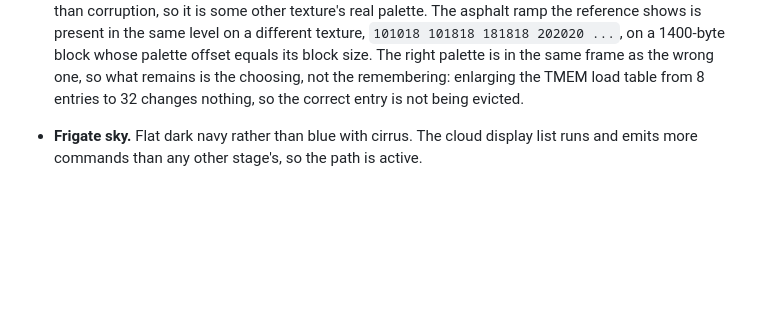
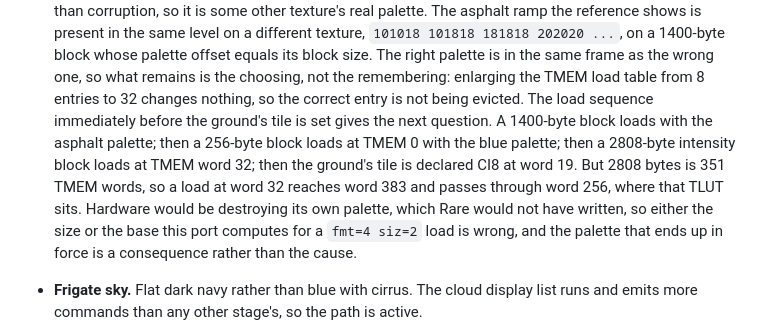
Before and after one commit to seb-patron/goldeneye-native, a Markdown page: README.md, the part around the change. Rendered like a GitHub page; blank space fills up the shorter version.

Commit message:
Record the TMEM overlap behind Depot's palette
Tracing LOADBLOCK against LOADTLUT around the ground's tile gives a sharper
question than "the wrong palette is bound".

```diff
--- a/README.md
+++ b/README.md
@@ -264,6 +264,14 @@ Everything not listed as tracked is fetched, cloned, or derived from your ROM.
   palette offset equals its block size. The right palette is in the same frame as the wrong one,
   so what remains is the choosing, not the remembering: enlarging the TMEM load table from 8
   entries to 32 changes nothing, so the correct entry is not being evicted.
+  The load sequence immediately before the ground's tile is set gives the next question. A
+  1400-byte block loads with the asphalt palette; then a 256-byte block loads at TMEM 0 with the
+  blue palette; then a 2808-byte intensity block loads at TMEM word 32; then the ground's tile is
+  declared CI8 at word 19. But 2808 bytes is 351 TMEM words, so a load at word 32 reaches word
+  383 and passes through word 256, where that TLUT sits. Hardware would be destroying its own
+  palette, which Rare would not have written, so either the size or the base this port computes
+  for a `fmt=4 siz=2` load is wrong, and the palette that ends up in force is a consequence
+  rather than the cause.
 - **Frigate sky.** Flat dark navy rather than blue with cirrus. The cloud display list runs and
   emits more commands than any other stage's, so the path is active.
 - **Missing gold crest on the multiplayer character select.** The same crest renders correctly on
```
